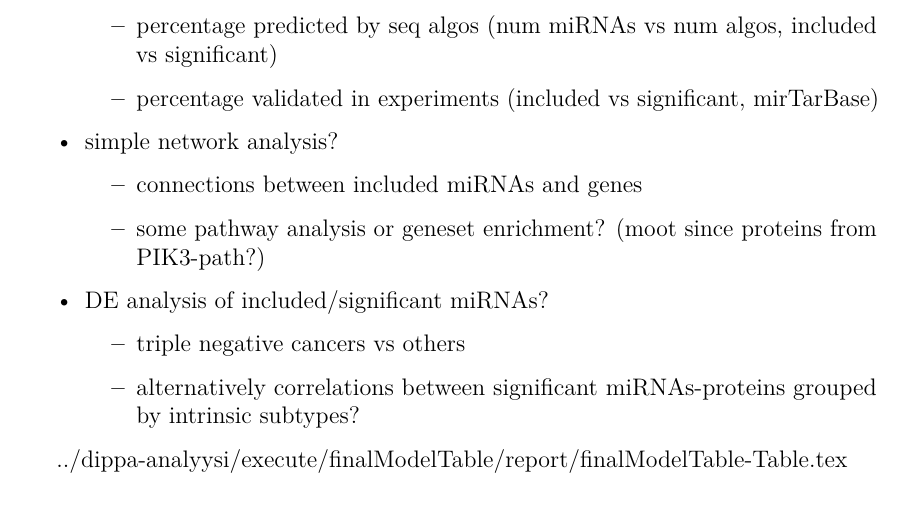
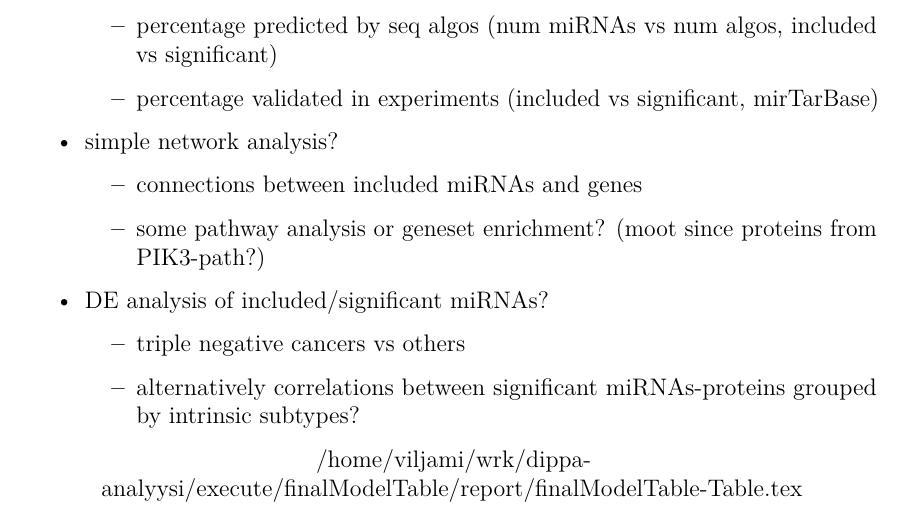
Before and after one commit to aittomaki/dippa-teksti, a LaTeX thesis (dippa.tex, which reads final-model-table.tex): part of page 26 of 36, cut so that both start at the same text. Compiled offline with pdfLaTeX.

Commit message:
Absolute path instead of relative.

```diff
--- a/final-model-table.tex
+++ b/final-model-table.tex
@@ -1 +1 @@
-../dippa-analyysi/execute/finalModelTable/report/finalModelTable-Table.tex
+/home/viljami/wrk/dippa-analyysi/execute/finalModelTable/report/finalModelTable-Table.tex
```
